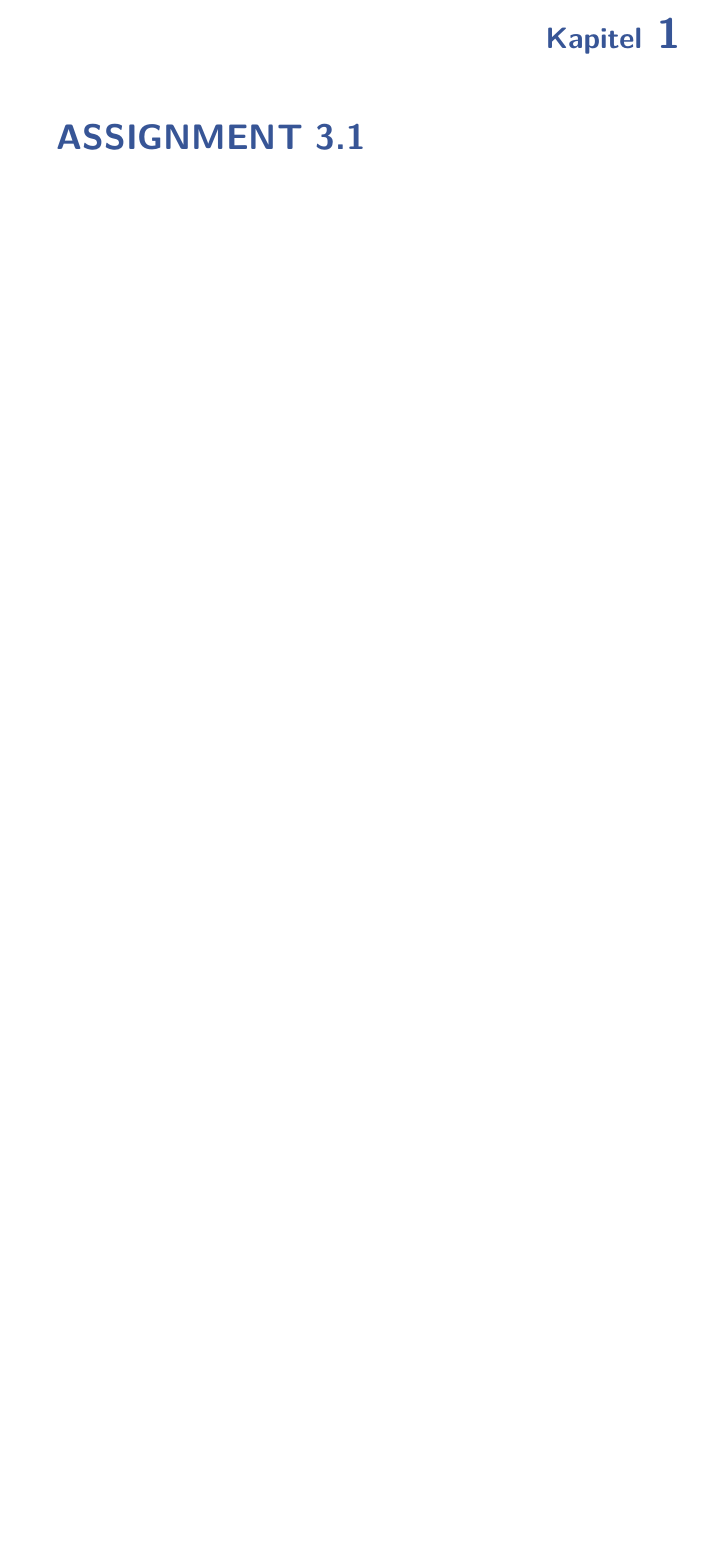
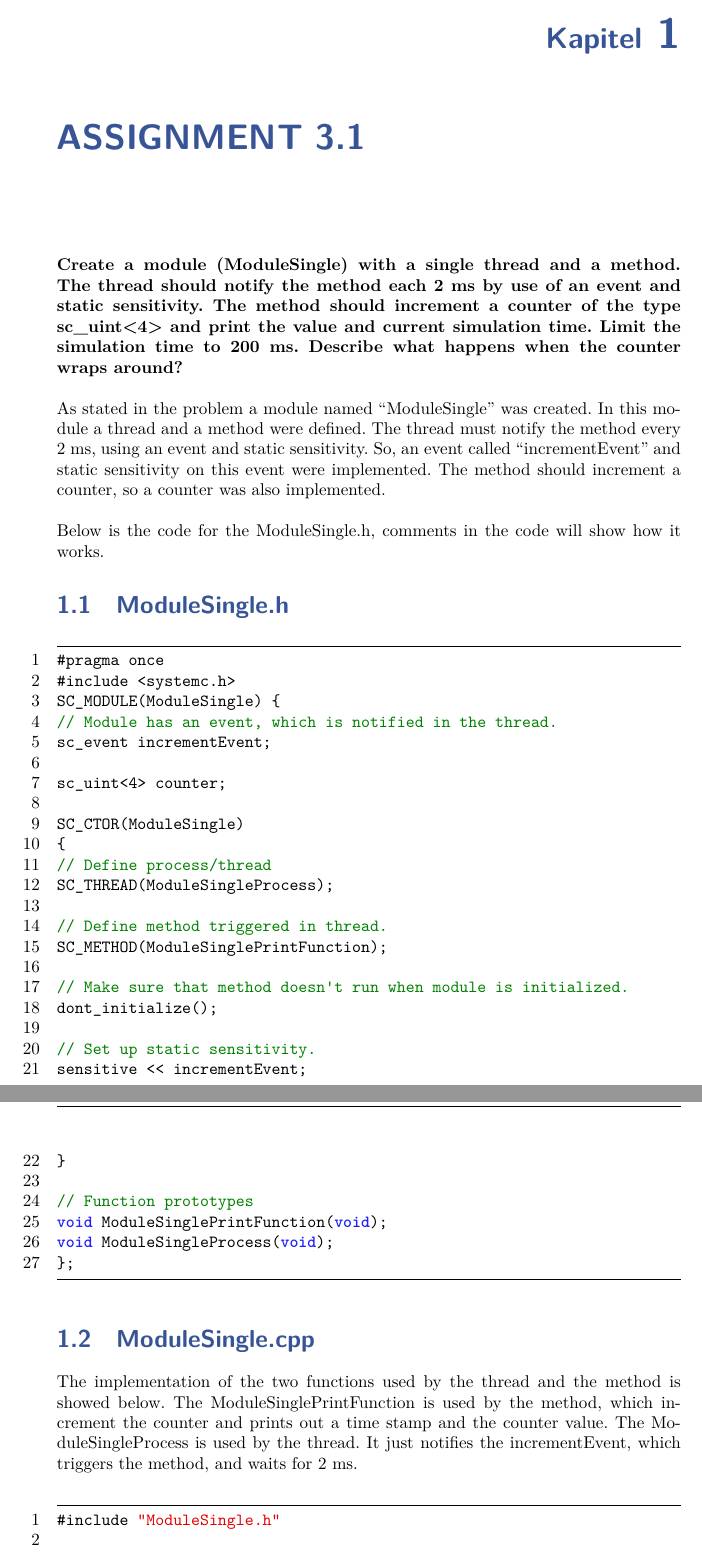
Before and after one commit to HansEge/ERTS_Assignment1, a LaTeX document (LaTex/Report/Main.tex, which reads LaTex/Report/Chapters/Assignment3_1.tex): part of page 2 of 13 before the commit and two parts of pages 2 and 3 of 15 after it, the two joined at a grey line, cut so that both start at the same text, the shorter picture padded with empty space. Compiled offline with LuaLaTeX.

Commit message:
tilføjer exercise 3.1

```diff
--- a/LaTex/Report/Chapters/Assignment3_1.tex
+++ b/LaTex/Report/Chapters/Assignment3_1.tex
@@ -1,3 +1,61 @@
 %!TEX root = ../Main.tex
 
 \chapter{Assignment 3.1}
+
+\textbf{Create a module (ModuleSingle) with a single thread and a method. The thread should notify
+	the method each 2 ms by use of an event and static sensitivity. The method should increment a
+	counter of the type sc\_uint<4> and print the value and current simulation time. Limit the
+	simulation time to 200 ms. Describe what happens when the counter wraps around?
+}
+
+As stated in the problem a module named “ModuleSingle” was created. In this module a thread and a method were defined. The thread must notify the method every 2 ms, using an event and static sensitivity. So, an event called “incrementEvent” and static sensitivity on this event were implemented. The method should increment a counter, so a counter was also implemented.
+
+Below is the code for the ModuleSingle.h, comments in the code will show how it works.
+
+\section{ModuleSingle.h}
+\begin{lstlisting}
+#pragma once
+#include <systemc.h>
+SC_MODULE(ModuleSingle) {
+// Module has an event, which is notified in the thread.
+sc_event incrementEvent;
+
+sc_uint<4> counter;
+
+SC_CTOR(ModuleSingle)
+{
+// Define process/thread
+SC_THREAD(ModuleSingleProcess);
+
+// Define method triggered in thread.
+SC_METHOD(ModuleSinglePrintFunction);
+
+// Make sure that method doesn't run when module is initialized.
+dont_initialize();
+
+// Set up static sensitivity.
+sensitive << incrementEvent;
+}
+
+// Function prototypes
+void ModuleSinglePrintFunction(void);
+void ModuleSingleProcess(void);
+};
+
+\end{lstlisting}
+
+
+
+
+
+
+\section{ModuleSingle.cpp}
+
+The implementation of the two functions used by the thread and the method is showed below.
+The ModuleSinglePrintFunction is used by the method, which increment the counter and prints out a time stamp and the counter value.
+The ModuleSingleProcess  is used by the thread. It just notifies the incrementEvent, which triggers the method, and waits for 2 ms.
+
+\begin{lstlisting}
+#include "ModuleSingle.h"
+
+void ModuleSingle::ModuleSinglePrintFunction(void)
@@ -3,0 +95,2 @@
+	\label{fig:ConsoleWindow_3_1}
+\end{figure}
```
Also changed, not shown: LaTex/Report/Images/ConsoleWindow3_1.png (added), LaTex/Report/Chapters/Assignment3_1.tex (33 more changed lines).
